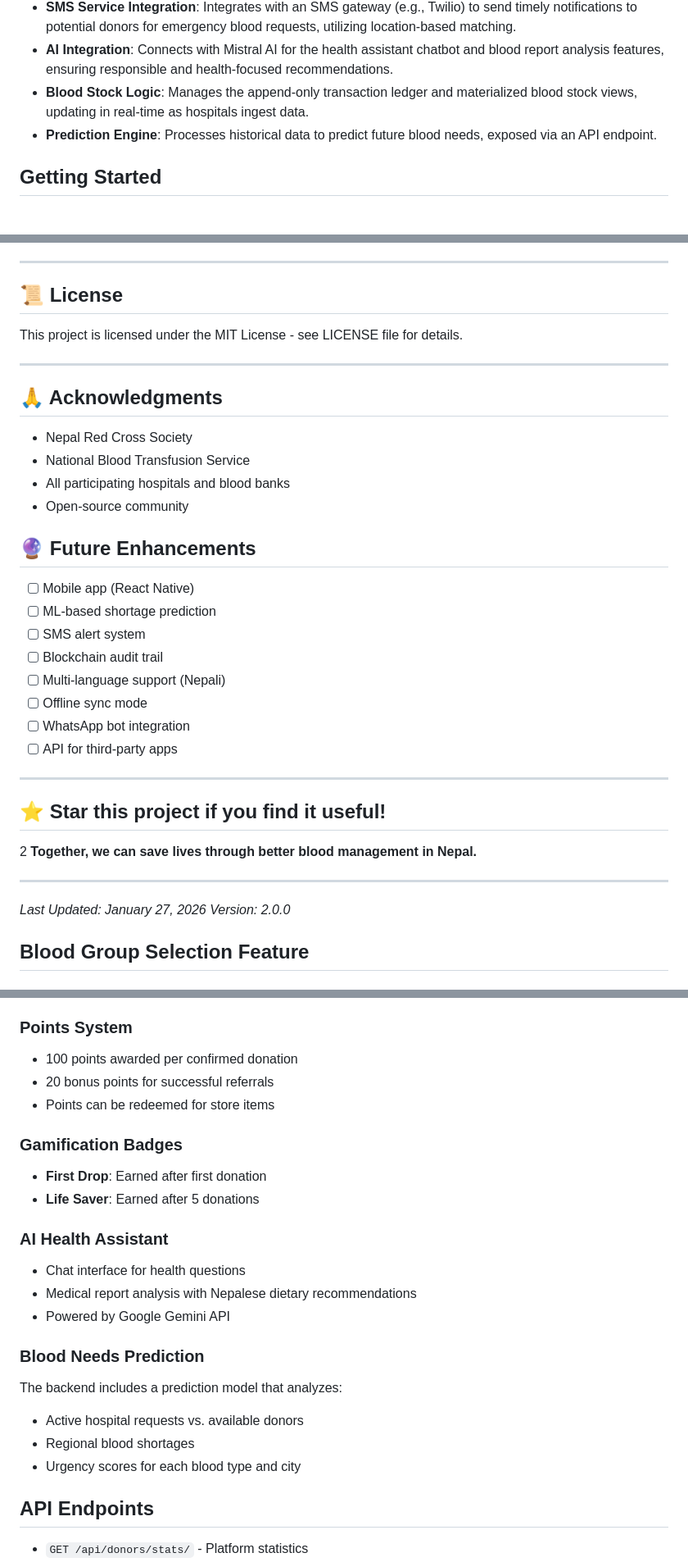
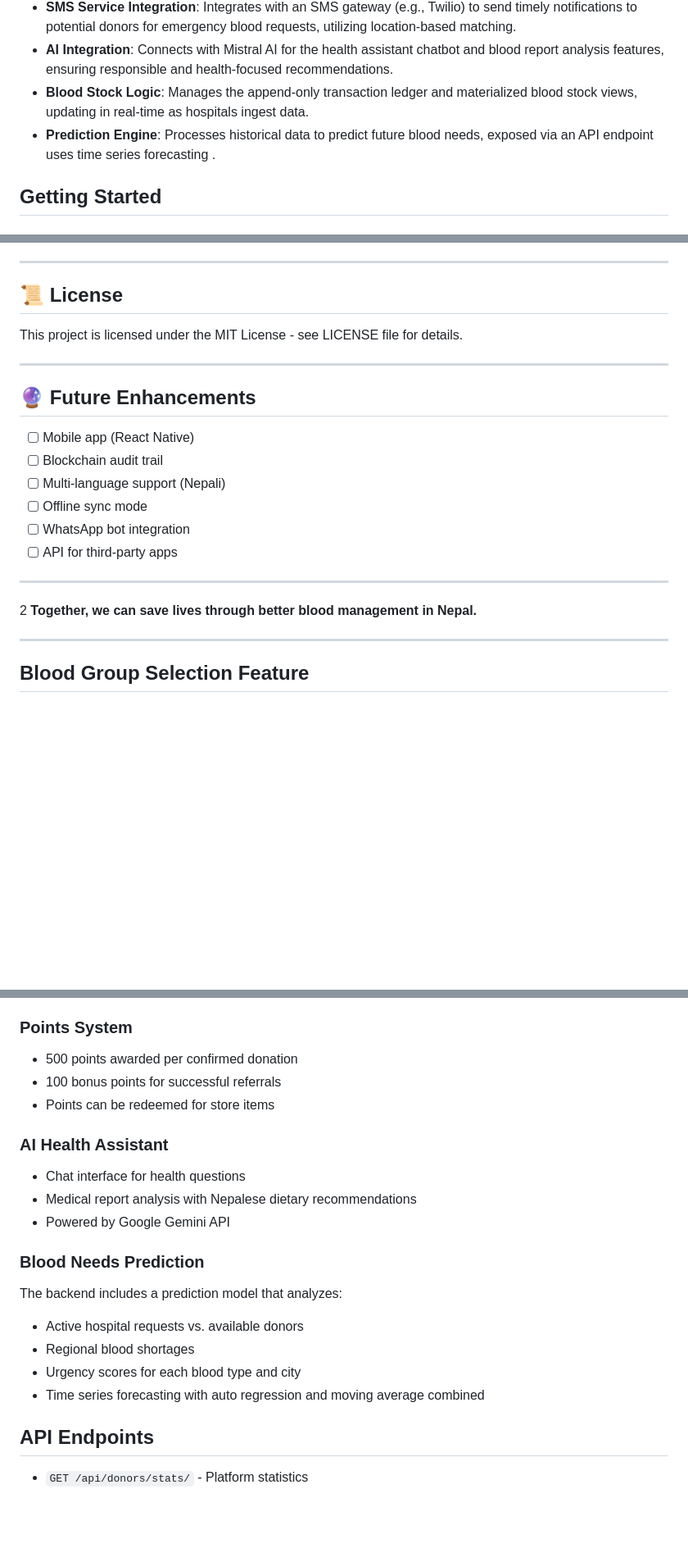
Before and after one commit to Onyx-Prasai/Trimurti, a Markdown page: README.md, 3 parts joined by grey strips. Shown at 82% size. Drawn GitHub-style; blank space fills up the shorter version.

```diff
--- a/README.md
+++ b/README.md
@@ -57,7 +57,7 @@ The backend, powered by Django REST Framework, handles all data management, busi
 *   **SMS Service Integration**: Integrates with an SMS gateway (e.g., Twilio) to send timely notifications to potential donors for emergency blood requests, utilizing location-based matching.
 *   **AI Integration**: Connects with Mistral AI for the health assistant chatbot and blood report analysis features, ensuring responsible and health-focused recommendations.
 *   **Blood Stock Logic**: Manages the append-only transaction ledger and materialized blood stock views, updating in real-time as hospitals ingest data.
-*   **Prediction Engine**: Processes historical data to predict future blood needs, exposed via an API endpoint.
+*   **Prediction Engine**: Processes historical data to predict future blood needs, exposed via an API endpoint uses time series forecasting .
 
 ## Getting Started
 
@@ -431,18 +378,9 @@ This project is licensed under the MIT License - see LICENSE file for details.
 
 ---
 
-## 🙏 Acknowledgments
-
-- Nepal Red Cross Society
-- National Blood Transfusion Service
-- All participating hospitals and blood banks
-- Open-source community
-
 ## 🔮 Future Enhancements
 
 - [ ] Mobile app (React Native)
-- [ ] ML-based shortage prediction
-- [ ] SMS alert system
 - [ ] Blockchain audit trail
 - [ ] Multi-language support (Nepali)
 - [ ] Offline sync mode
@@ -451,14 +389,10 @@ This project is licensed under the MIT License - see LICENSE file for details.
 
 ---
 
-## ⭐ Star this project if you find it useful!
 2
 **Together, we can save lives through better blood management in Nepal.**
 
 ---
-
-*Last Updated: January 27, 2026*
-*Version: 2.0.0*
 
 ## Blood Group Selection Feature
 
@@ -504,13 +438,9 @@ The dashboard implements a 56-day lockout period after each donation. The calend
 - **Gray**: Past dates
 
 ### Points System
-- 100 points awarded per confirmed donation
-- 20 bonus points for successful referrals
+- 500 points awarded per confirmed donation
+- 100 bonus points for successful referrals
 - Points can be redeemed for store items
-
-### Gamification Badges
-- **First Drop**: Earned after first donation
-- **Life Saver**: Earned after 5 donations
 
 ### AI Health Assistant
 - Chat interface for health questions
@@ -522,6 +452,7 @@ The backend includes a prediction model that analyzes:
 - Active hospital requests vs. available donors
 - Regional blood shortages
 - Urgency scores for each blood type and city
+- Time series forecasting with auto regression and moving average combined
 
 ## API Endpoints
 
```
Also changed, not shown: other parts of README.md (+4 -57 lines).
